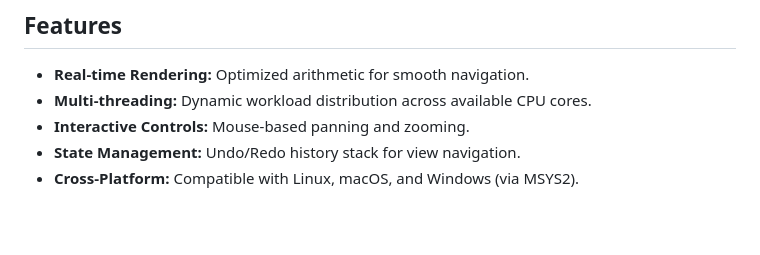
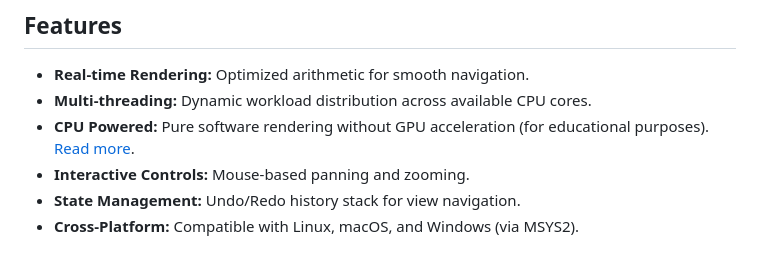
Before and after one commit to tiw302/mandelbrot-c, a Markdown page: README.md, the part around the change. Rendered like a GitHub page; blank space fills up the shorter version.

Commit message:
docs: mention cpu-only rendering limitation in features list

```diff
--- a/README.md
+++ b/README.md
@@ -26,6 +26,7 @@ In simple terms:
 
 - **Real-time Rendering:** Optimized arithmetic for smooth navigation.
 - **Multi-threading:** Dynamic workload distribution across available CPU cores.
+- **CPU Powered:** Pure software rendering without GPU acceleration (for educational purposes). [Read more](docs/GPU_INFO.md).
 - **Interactive Controls:** Mouse-based panning and zooming.
 - **State Management:** Undo/Redo history stack for view navigation.
 - **Cross-Platform:** Compatible with Linux, macOS, and Windows (via MSYS2).
```
